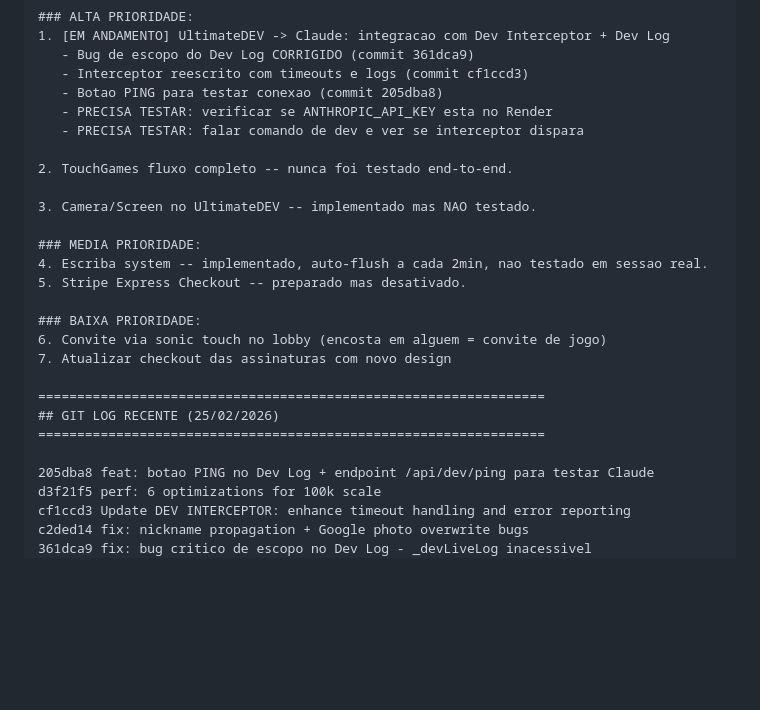
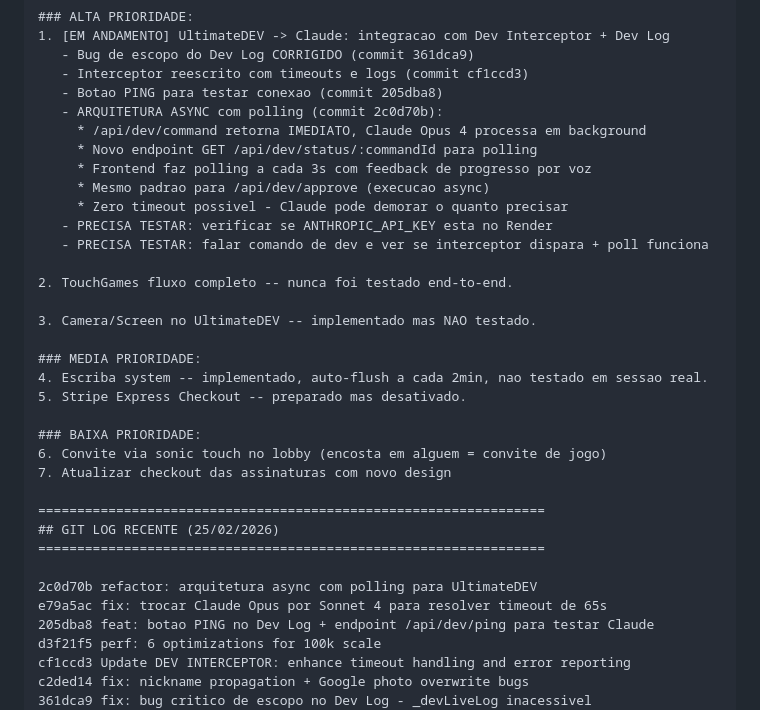
Before and after one commit to bavkiq-hUgby8-cittet/encosta, a Markdown page: PROMPT-NOVO-CHAT.md, the part around the change. Drawn GitHub-style; blank space fills up the shorter version.

Commit message:
docs: atualizar PROMPT e CHANGELOG com arquitetura async polling
Co-Authored-By: Claude Opus 4.6 <noreply@anthropic.com>

```diff
--- a/PROMPT-NOVO-CHAT.md
+++ b/PROMPT-NOVO-CHAT.md
@@ -227,8 +227,14 @@ Linha ~14700-15200: Escriba, cleanup, init
    - Bug de escopo do Dev Log CORRIGIDO (commit 361dca9)
    - Interceptor reescrito com timeouts e logs (commit cf1ccd3)
    - Botao PING para testar conexao (commit 205dba8)
+   - ARQUITETURA ASYNC com polling (commit 2c0d70b):
+     * /api/dev/command retorna IMEDIATO, Claude Opus 4 processa em background
+     * Novo endpoint GET /api/dev/status/:commandId para polling
+     * Frontend faz polling a cada 3s com feedback de progresso por voz
+     * Mesmo padrao para /api/dev/approve (execucao async)
+     * Zero timeout possivel - Claude pode demorar o quanto precisar
    - PRECISA TESTAR: verificar se ANTHROPIC_API_KEY esta no Render
-   - PRECISA TESTAR: falar comando de dev e ver se interceptor dispara
+   - PRECISA TESTAR: falar comando de dev e ver se interceptor dispara + poll funciona
 
 2. TouchGames fluxo completo -- nunca foi testado end-to-end.
 
@@ -246,6 +252,8 @@ Linha ~14700-15200: Escriba, cleanup, init
 ## GIT LOG RECENTE (25/02/2026)
 =================================================================
 
+2c0d70b refactor: arquitetura async com polling para UltimateDEV
+e79a5ac fix: trocar Claude Opus por Sonnet 4 para resolver timeout de 65s
 205dba8 feat: botao PING no Dev Log + endpoint /api/dev/ping para testar Claude
 d3f21f5 perf: 6 optimizations for 100k scale
 cf1ccd3 Update DEV INTERCEPTOR: enhance timeout handling and error reporting
```
